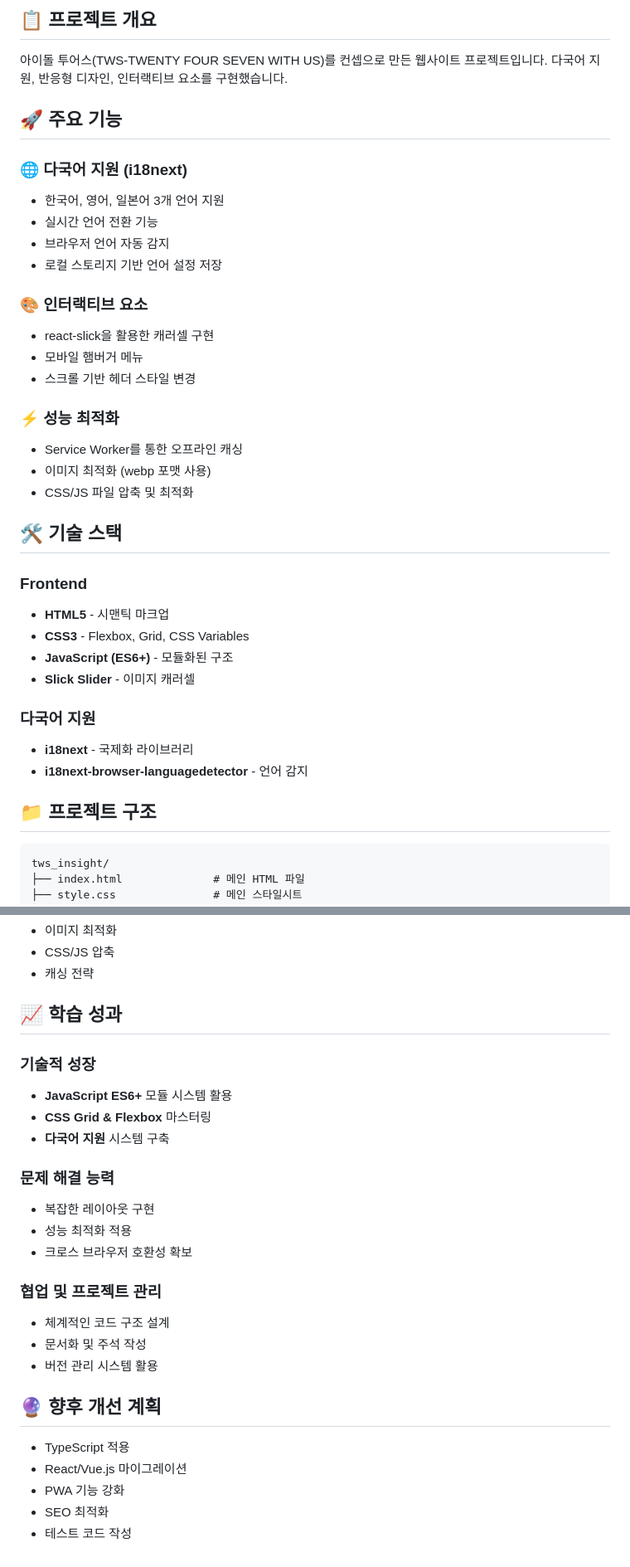
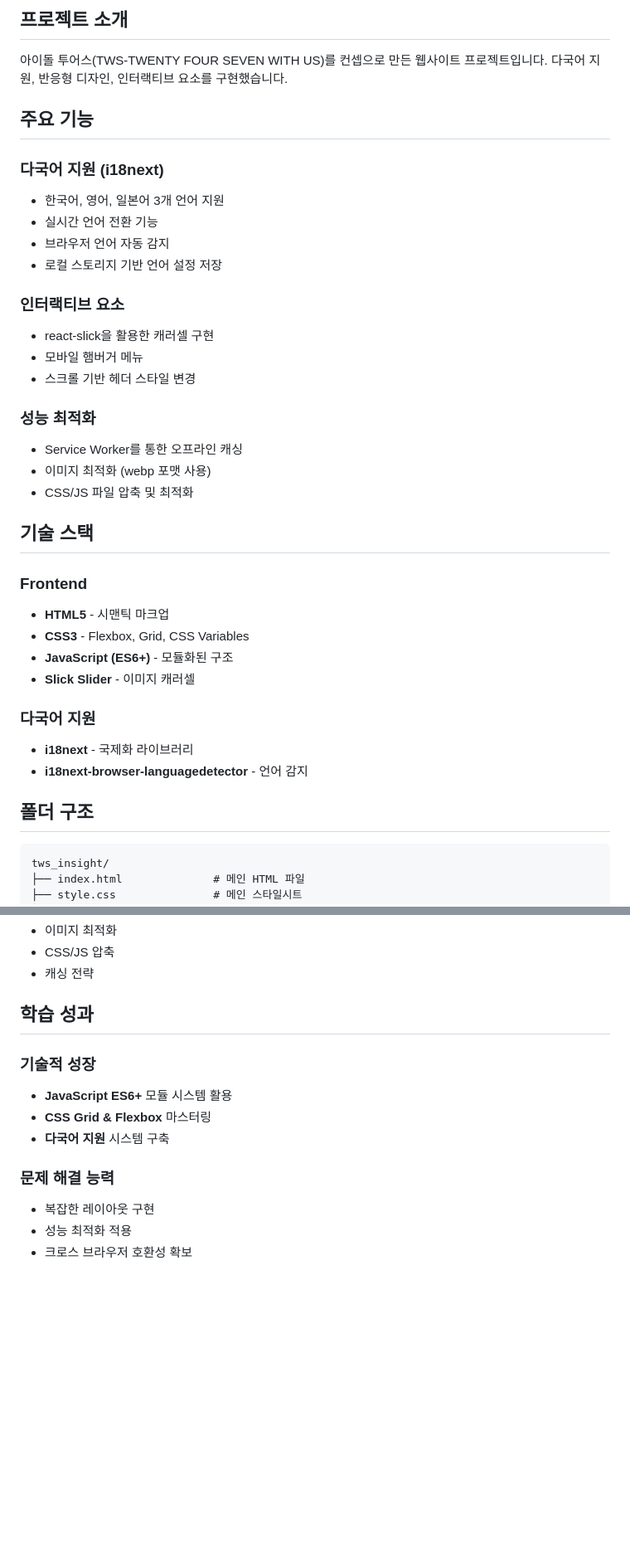
Before and after one commit to anfgk/TWSInsight, a Markdown page: readme.md, 2 parts joined by grey strips. Shown at 83% size. GitHub-like rendering; blank space fills up the shorter version.

````diff
--- a/readme.md
+++ b/readme.md
@@ -1,26 +1,26 @@
-## 📋 프로젝트 개요
+## 프로젝트 소개
 
 아이돌 투어스(TWS-TWENTY FOUR SEVEN WITH US)를 컨셉으로 만든 웹사이트 프로젝트입니다. 다국어 지원, 반응형 디자인, 인터랙티브 요소를 구현했습니다.
 
-## 🚀 주요 기능
+## 주요 기능
 
-### 🌐 다국어 지원 (i18next)
+### 다국어 지원 (i18next)
 - 한국어, 영어, 일본어 3개 언어 지원
 - 실시간 언어 전환 기능
 - 브라우저 언어 자동 감지
 - 로컬 스토리지 기반 언어 설정 저장
 
-### 🎨 인터랙티브 요소
+### 인터랙티브 요소
 - react-slick을 활용한 캐러셀 구현
 - 모바일 햄버거 메뉴
 - 스크롤 기반 헤더 스타일 변경
 
-### ⚡ 성능 최적화
+### 성능 최적화
 - Service Worker를 통한 오프라인 캐싱
 - 이미지 최적화 (webp 포맷 사용)
 - CSS/JS 파일 압축 및 최적화
 
-## 🛠️ 기술 스택
+## 기술 스택
 
 ### Frontend
 - **HTML5** - 시맨틱 마크업
@@ -32,7 +32,7 @@
 - **i18next** - 국제화 라이브러리
 - **i18next-browser-languagedetector** - 언어 감지
 
-## 📁 프로젝트 구조
+## 폴더 구조
 
 ```
 tws_insight/
@@ -145,7 +145,7 @@ npm run dev
 - CSS/JS 압축
 - 캐싱 전략
 
-## 📈 학습 성과
+## 학습 성과
 
 ### 기술적 성장
 - **JavaScript ES6+** 모듈 시스템 활용
@@ -156,16 +156,3 @@ npm run dev
 - 복잡한 레이아웃 구현
 - 성능 최적화 적용
 - 크로스 브라우저 호환성 확보
-
-### 협업 및 프로젝트 관리
-- 체계적인 코드 구조 설계
-- 문서화 및 주석 작성
-- 버전 관리 시스템 활용
-
-## 🔮 향후 개선 계획
-
-- TypeScript 적용
-- React/Vue.js 마이그레이션
-- PWA 기능 강화
-- SEO 최적화
-- 테스트 코드 작성
````
Also changed, not shown: other parts of readme.md (+4 -4 lines).
